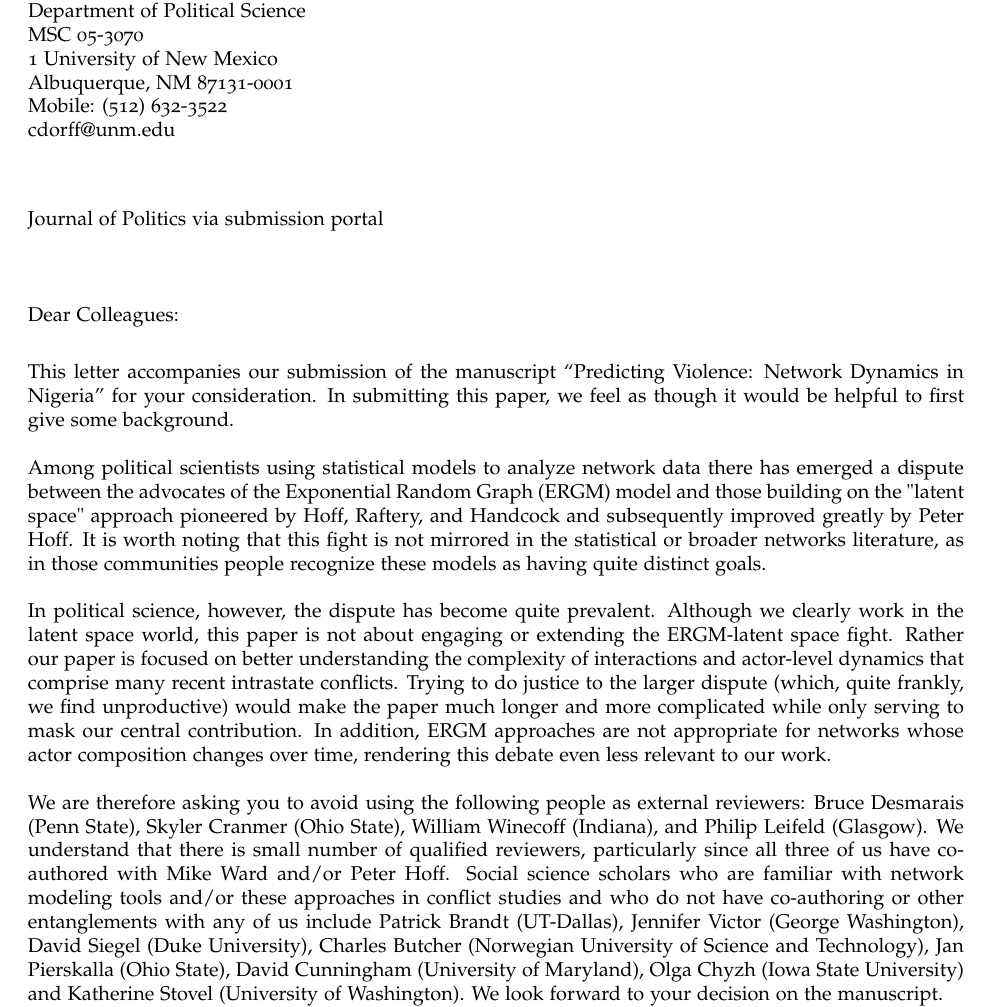
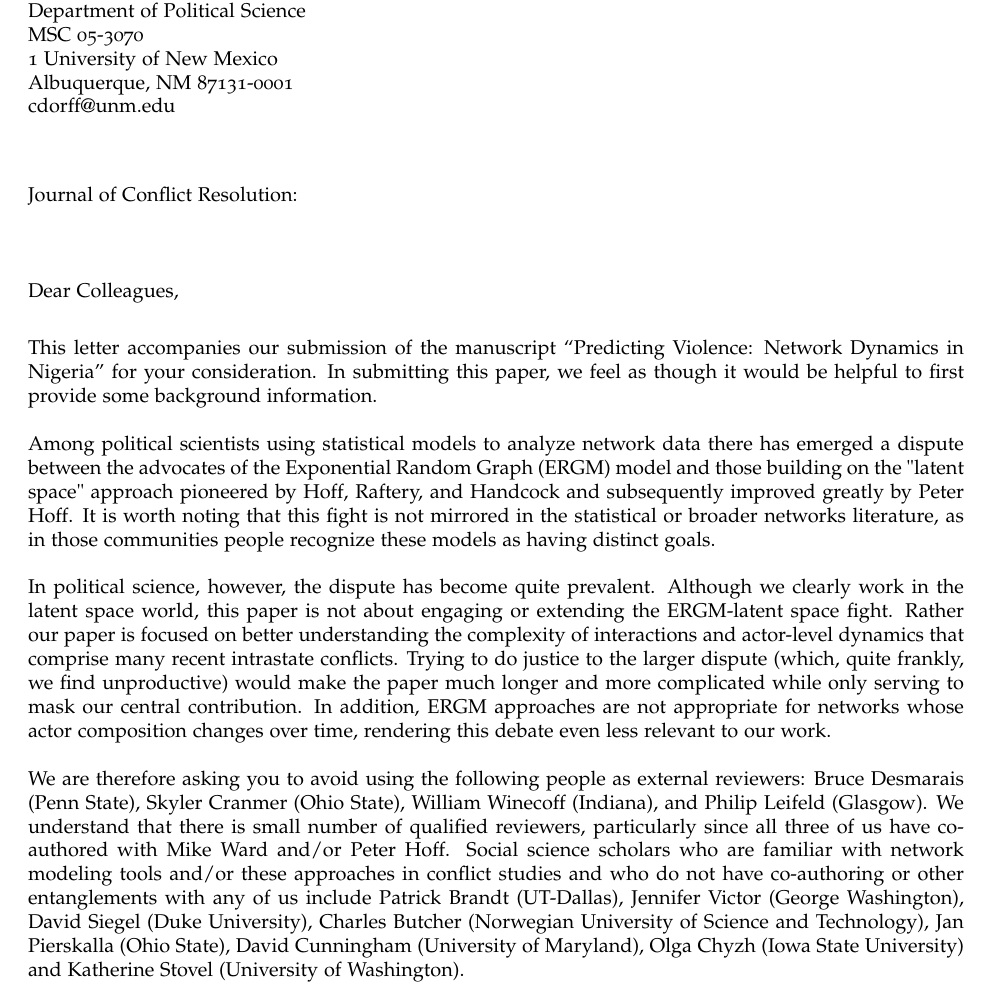
Before and after one commit to s7minhas/conflictEvolution, a LaTeX document (LaTeX/Paper/confEvo_coverLetter.tex): part of page 1 of 2, cut so that both start at the same text. The pictures show the PDF file LaTeX/Paper/confEvo_coverLetter.pdf that the author committed with the source.

Commit message:
coverletterJCR

```diff
--- a/LaTeX/Paper/confEvo_coverLetter.tex
+++ b/LaTeX/Paper/confEvo_coverLetter.tex
@@ -57,27 +57,27 @@
 
 \vspace{0.5in}
 
-{Journal of Politics via submission portal}
+{Journal of Conflict Resolution:}
 
 \vspace{0.5in}
 
-Dear Colleagues:\\[1ex]
+Dear Colleagues,\\[1ex]
 
-This letter accompanies our submission of the manuscript ``Predicting Violence: Network Dynamics in Nigeria'' for your consideration. In submitting this paper, we feel as though it would be helpful to first give some background. \\
+This letter accompanies our submission of the manuscript ``Predicting Violence: Network Dynamics in Nigeria'' for your consideration. In submitting this paper, we feel as though it would be helpful to first provide some background information. \\
 
-Among political scientists using statistical models to analyze network data there has emerged a dispute between the advocates of the Exponential Random Graph (ERGM) model and those building on the "latent space" approach pioneered by Hoff, Raftery, and Handcock and subsequently improved greatly by Peter Hoff. It is worth noting that this fight is not mirrored in the statistical or broader networks literature, as in those communities people recognize these models as having quite distinct goals.\\
+Among political scientists using statistical models to analyze network data there has emerged a dispute between the advocates of the Exponential Random Graph (ERGM) model and those building on the "latent space" approach pioneered by Hoff, Raftery, and Handcock and subsequently improved greatly by Peter Hoff. It is worth noting that this fight is not mirrored in the statistical or broader networks literature, as in those communities people recognize these models as having distinct goals.\\
 
 In political science, however, the dispute has become quite prevalent. Although we clearly work in the latent space world, this paper is not about engaging or extending the ERGM-latent space fight. Rather our paper is focused on better understanding the complexity of interactions and actor-level dynamics that comprise many recent intrastate conflicts.  Trying to do justice to the larger dispute (which, quite frankly, we find unproductive) would make the paper much longer and more complicated while only serving to mask our central contribution.  In addition, ERGM approaches are not appropriate for networks whose actor composition changes over time, rendering this debate even less relevant to our work.\\
 
-We are therefore asking you to avoid using the following people as external reviewers: Bruce Desmarais (Penn State), Skyler Cranmer (Ohio State), William Winecoff (Indiana), and Philip Leifeld (Glasgow). We understand that there is small number of qualified reviewers, particularly since all three of us have co-authored with Mike Ward and/or Peter Hoff. Social science scholars who are familiar with network modeling tools and/or these approaches in conflict studies and who do not have co-authoring or other entanglements with any of us include Patrick Brandt (UT-Dallas), Jennifer Victor (George Washington), David Siegel (Duke University), Charles Butcher (Norwegian University of Science and Technology), Jan Pierskalla (Ohio State), David Cunningham (University of Maryland), Olga Chyzh (Iowa State University) and Katherine Stovel (University of Washington). We look forward to your decision on the manuscript.
+We are therefore asking you to avoid using the following people as external reviewers: Bruce Desmarais (Penn State), Skyler Cranmer (Ohio State), William Winecoff (Indiana), and Philip Leifeld (Glasgow). We understand that there is small number of qualified reviewers, particularly since all three of us have co-authored with Mike Ward and/or Peter Hoff. Social science scholars who are familiar with network modeling tools and/or these approaches in conflict studies and who do not have co-authoring or other entanglements with any of us include Patrick Brandt (UT-Dallas), Jennifer Victor (George Washington), David Siegel (Duke University), Charles Butcher (Norwegian University of Science and Technology), Jan Pierskalla (Ohio State), David Cunningham (University of Maryland), Olga Chyzh (Iowa State University) and Katherine Stovel (University of Washington).\\
 
-%You will find that we present a novel network approach to modeling intrastate conflict in Nigeria. Our approach out-performs previous approaches and offers new insights about the multi-actor nature of civil conflict evolution. \\[1ex]
 
+
+\newpage
 We look forward to your evaluation of this paper.\\[1ex]
-
 Respectfully submitted,
 
-\vspace{.1in}
+
 
 \includegraphics [scale=.2]{/Users/cassydorff/Dropbox/reference/personalRef/mysignature}
 
```
Also changed, not shown: LaTeX/Paper/confEvo_coverLetter.pdf, LaTeX/Paper/confEvo_coverLetter.tex (2 more changed lines).
